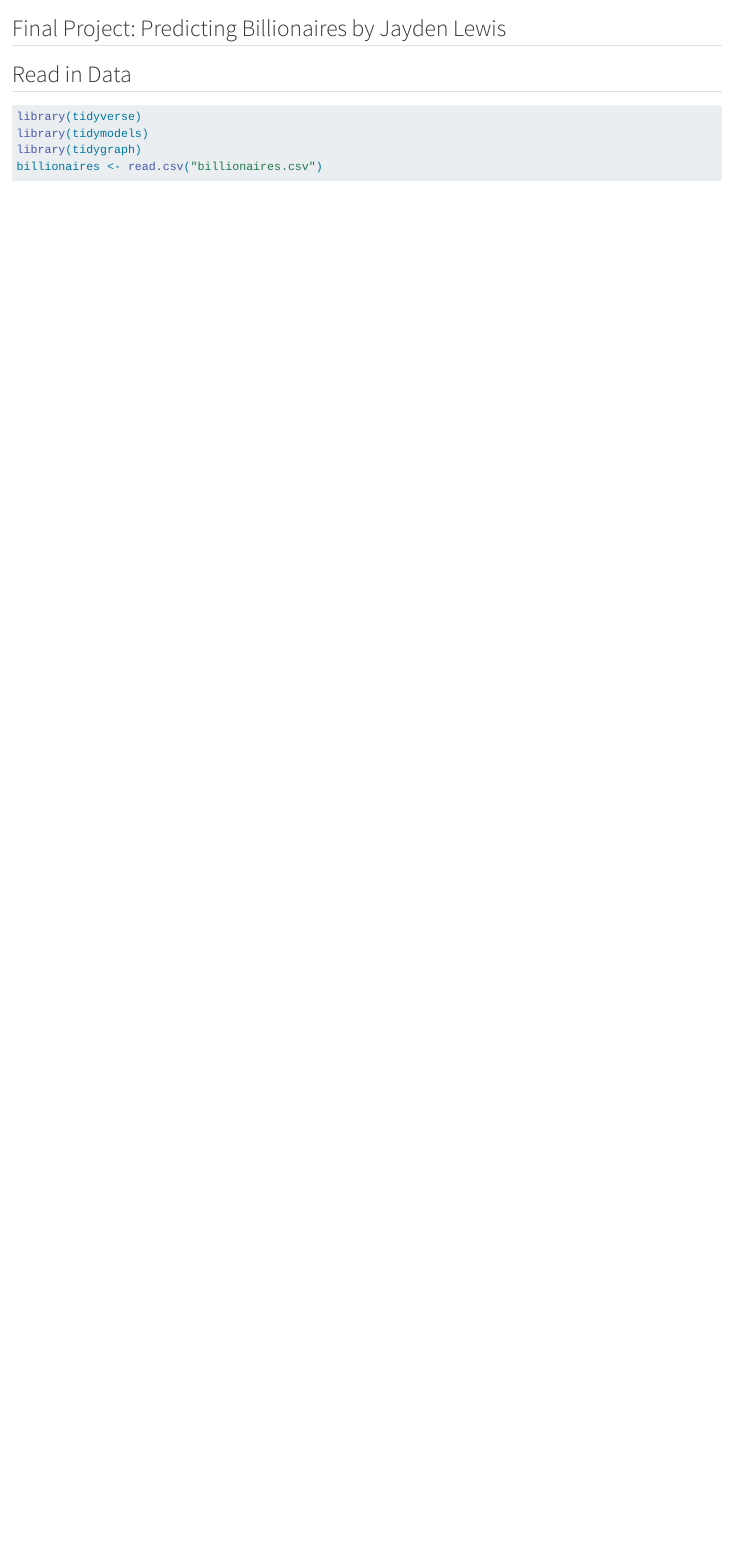
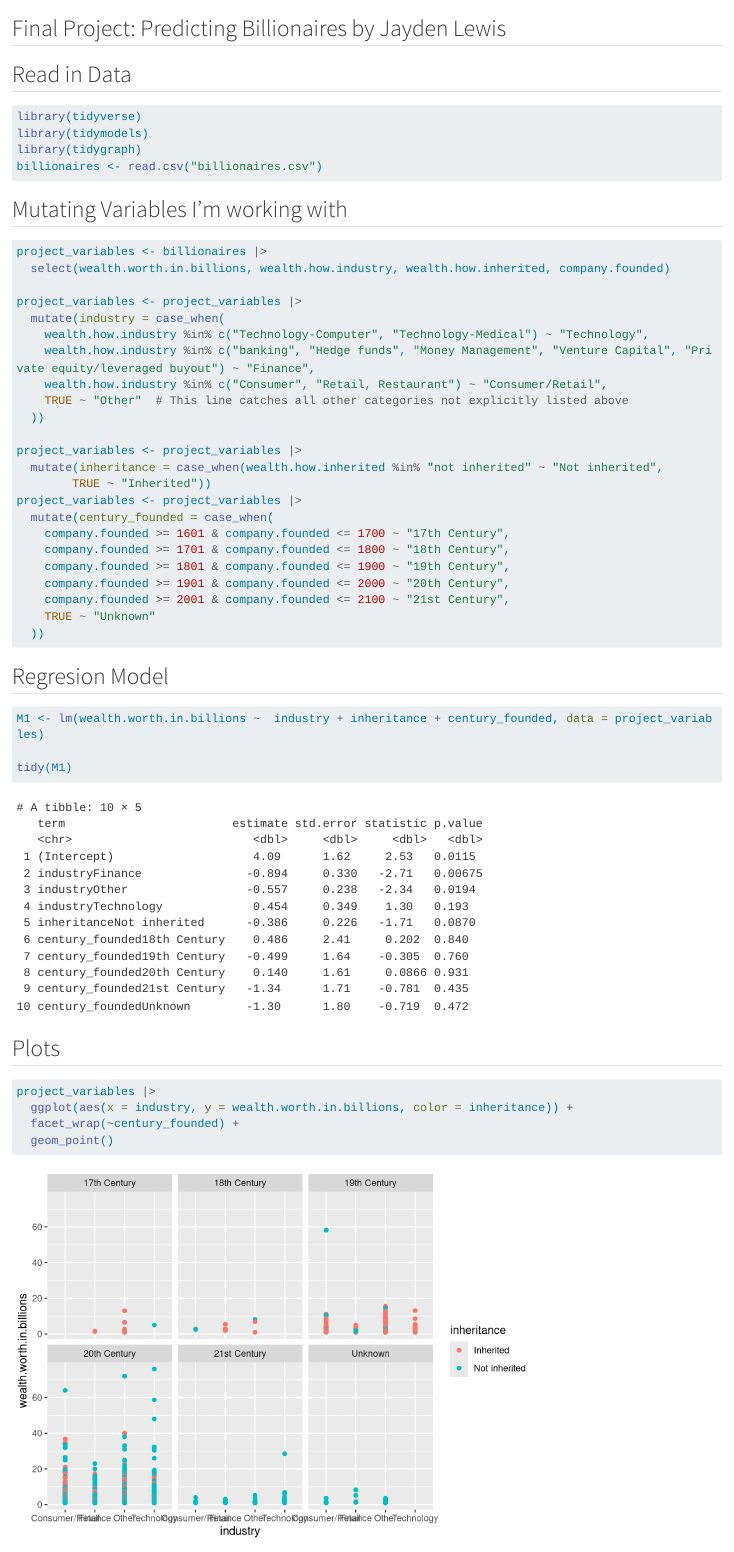
Before and after one commit to Jaydenlewis42/210-final-project, a Quarto document (data-and-analyzation.qmd): the page in a window 1100 px wide, from its top. Rendered offline with R 4.5, knitr and Pandoc in place of Quarto, with nearby package versions; long lines of code are wrapped; common packages that the code uses without loading them are loaded.

Commit message:
did some mutating of variables into groups, still need to figure out how to use the year company founded variable

````diff
--- a/data-and-analyzation.qmd
+++ b/data-and-analyzation.qmd
@@ -7,3 +7,45 @@ library(tidymodels)
 library(tidygraph)
 billionaires <- read.csv("billionaires.csv")
 ```
+## Mutating Variables I'm working with
+```{r}
+project_variables <- billionaires |>
+  select(wealth.worth.in.billions, wealth.how.industry, wealth.how.inherited, company.founded)
+
+project_variables <- project_variables |>
+  mutate(industry = case_when(
+    wealth.how.industry %in% c("Technology-Computer", "Technology-Medical") ~ "Technology",
+    wealth.how.industry %in% c("banking", "Hedge funds", "Money Management", "Venture Capital", "Private equity/leveraged buyout") ~ "Finance",
+    wealth.how.industry %in% c("Consumer", "Retail, Restaurant") ~ "Consumer/Retail",
+    TRUE ~ "Other"  # This line catches all other categories not explicitly listed above
+  ))
+
+project_variables <- project_variables |>
+  mutate(inheritance = case_when(wealth.how.inherited %in% "not inherited" ~ "Not inherited",
+        TRUE ~ "Inherited"))
+project_variables <- project_variables |>
+  mutate(century_founded = case_when(
+    company.founded >= 1601 & company.founded <= 1700 ~ "17th Century",
+    company.founded >= 1701 & company.founded <= 1800 ~ "18th Century",
+    company.founded >= 1801 & company.founded <= 1900 ~ "19th Century",
+    company.founded >= 1901 & company.founded <= 2000 ~ "20th Century",
+    company.founded >= 2001 & company.founded <= 2100 ~ "21st Century",
+    TRUE ~ "Unknown"
+  ))
+
+
+```
+
+## Regresion Model
+```{r}
+M1 <- lm(wealth.worth.in.billions ~  industry + inheritance + century_founded, data = project_variables)
+
+tidy(M1)
+```
+## Plots
+```{r}
+project_variables |>
+  ggplot(aes(x = industry, y = wealth.worth.in.billions, color = inheritance)) +
+  facet_wrap(~century_founded) +
+  geom_point()
+```
````
